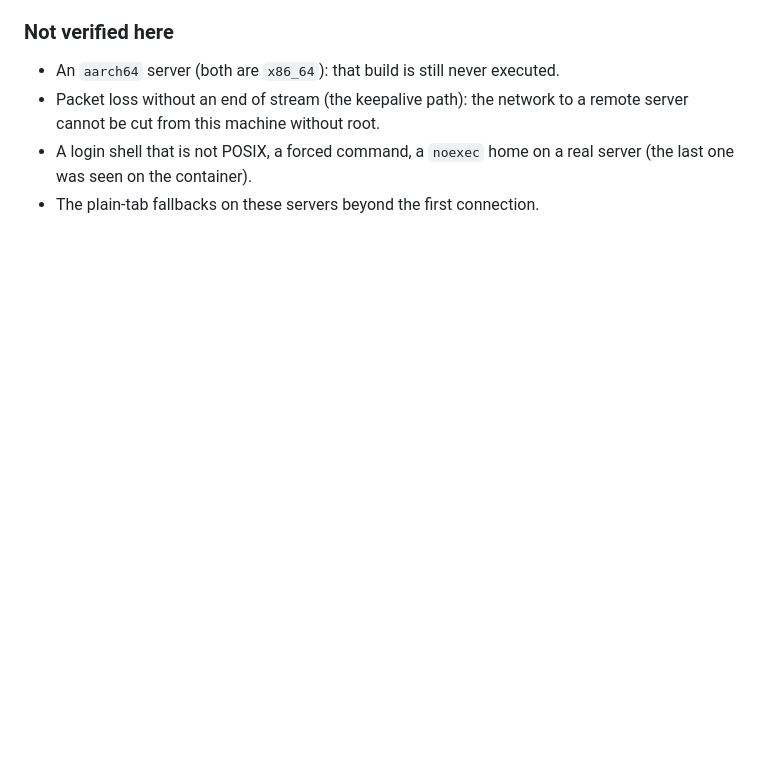
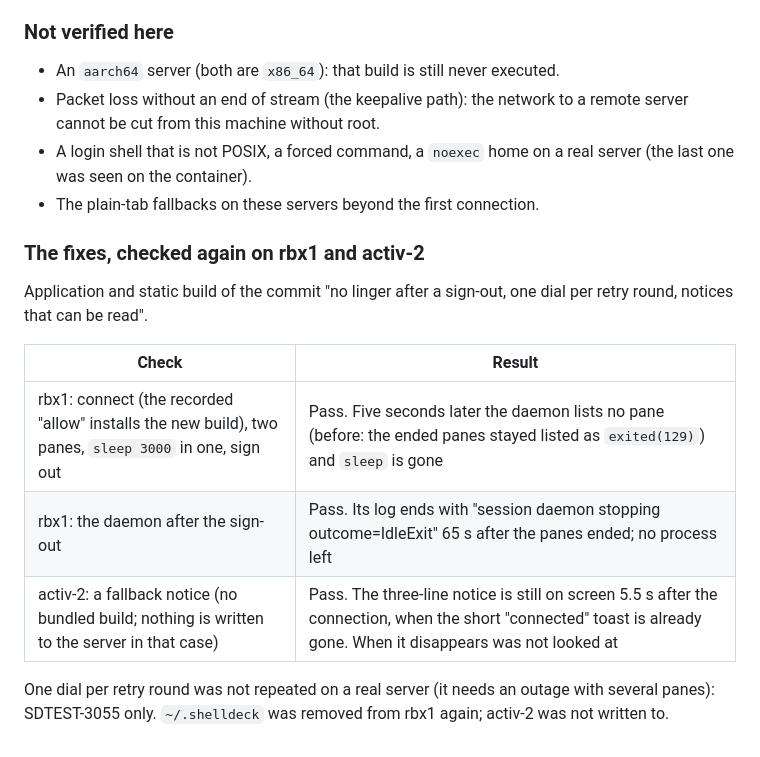
Before and after one commit to benfavre/shelldeck, a Markdown page: docs/testing/session-daemon-qa.md, the part around the change. GitHub-like rendering; blank space fills up the shorter version.

Commit message:
Session daemon QA record: the follow-up fixes checked on rbx1 and activ-2
Refs #228, #227.

Co-Authored-By: Claude Fable 5.2 <noreply@anthropic.com>

```diff
--- a/docs/testing/session-daemon-qa.md
+++ b/docs/testing/session-daemon-qa.md
@@ -1126,3 +1126,18 @@ that it held only what this run had created.
 - A login shell that is not POSIX, a forced command, a `noexec` home on
   a real server (the last one was seen on the container).
 - The plain-tab fallbacks on these servers beyond the first connection.
+
+### The fixes, checked again on rbx1 and activ-2
+
+Application and static build of the commit "no linger after a sign-out,
+one dial per retry round, notices that can be read".
+
+| Check | Result |
+|---|---|
+| rbx1: connect (the recorded "allow" installs the new build), two panes, `sleep 3000` in one, sign out | Pass. Five seconds later the daemon lists no pane (before: the ended panes stayed listed as `exited(129)`) and `sleep` is gone |
+| rbx1: the daemon after the sign-out | Pass. Its log ends with "session daemon stopping outcome=IdleExit" 65 s after the panes ended; no process left |
+| activ-2: a fallback notice (no bundled build; nothing is written to the server in that case) | Pass. The three-line notice is still on screen 5.5 s after the connection, when the short "connected" toast is already gone. When it disappears was not looked at |
+
+One dial per retry round was not repeated on a real server (it needs an
+outage with several panes): SDTEST-3055 only. `~/.shelldeck` was removed
+from rbx1 again; activ-2 was not written to.
```
